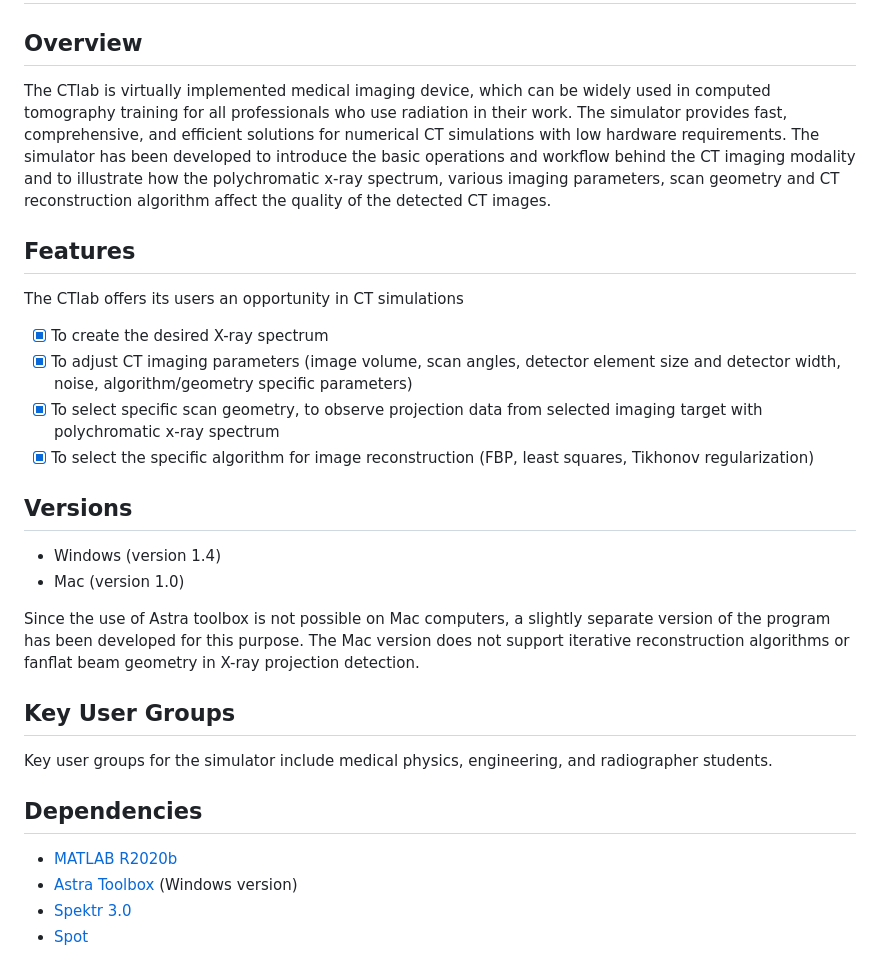
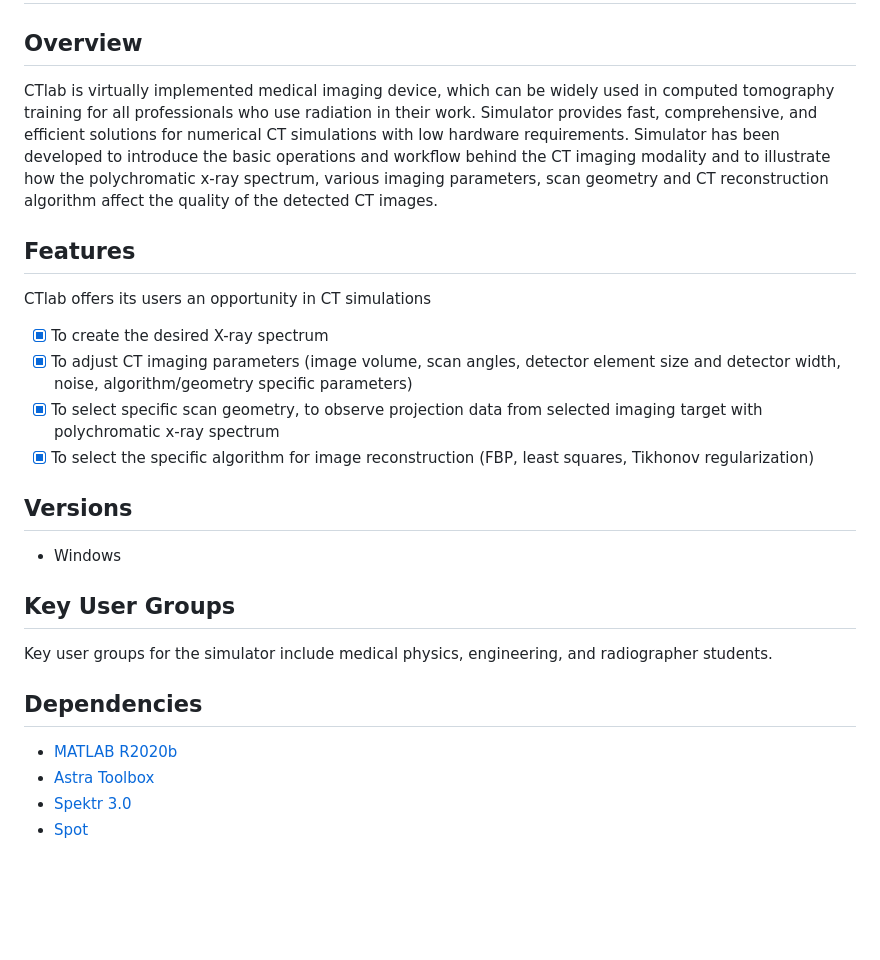
Before and after one commit to MIPT-Oulu/CTlab, a Markdown page: README.md, the part around the change. Rendered like a GitHub page; blank space fills up the shorter version.

```diff
--- a/README.md
+++ b/README.md
@@ -4,11 +4,11 @@
 # A Numerical Computed Tomography Simulator
 
 ## Overview
-The CTlab is virtually implemented medical imaging device, which can be widely used in computed tomography training for all professionals who use radiation in their work. The simulator provides fast, comprehensive, and efficient solutions for numerical CT simulations with low hardware requirements. The simulator has been developed to introduce the basic operations and workflow behind the CT imaging modality and to illustrate how the polychromatic x-ray spectrum, various imaging parameters, scan geometry and CT reconstruction algorithm affect the quality of the detected CT images.
+CTlab is virtually implemented medical imaging device, which can be widely used in computed tomography training for all professionals who use radiation in their work. Simulator provides fast, comprehensive, and efficient solutions for numerical CT simulations with low hardware requirements. Simulator has been developed to introduce the basic operations and workflow behind the CT imaging modality and to illustrate how the polychromatic x-ray spectrum, various imaging parameters, scan geometry and CT reconstruction algorithm affect the quality of the detected CT images.
 
 ## Features
 
-The CTlab offers its users an opportunity in CT simulations
+CTlab offers its users an opportunity in CT simulations
 
 - [x] To create the desired X-ray spectrum
 - [x] To adjust CT imaging parameters (image volume, scan angles, detector element size and detector width, noise, algorithm/geometry specific parameters)
@@ -17,10 +17,7 @@ The CTlab offers its users an opportunity in CT simulations
 
 ## Versions
 
-- Windows (version 1.4)
-- Mac (version 1.0)
-
-Since the use of Astra toolbox is not possible on Mac computers, a slightly separate version of the program has been developed for this purpose. The Mac version does not support iterative reconstruction algorithms or fanflat beam geometry in X-ray projection detection.
+- Windows
 
 ## Key User Groups
 
@@ -29,7 +26,7 @@ Key user groups for the simulator include medical physics, engineering, and radi
 ## Dependencies
 
 - [MATLAB R2020b](https://se.mathworks.com/products/new_products/release2020b.html)
-- [Astra Toolbox](https://www.astra-toolbox.com/downloads/index.html) (Windows version)
+- [Astra Toolbox](https://www.astra-toolbox.com/downloads/index.html)
 - [Spektr 3.0](https://github.com/I-STAR/SPEKTR)
 - [Spot](https://github.com/mpf/spot)
 
```
